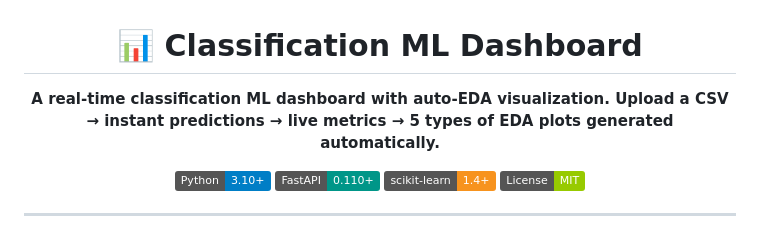
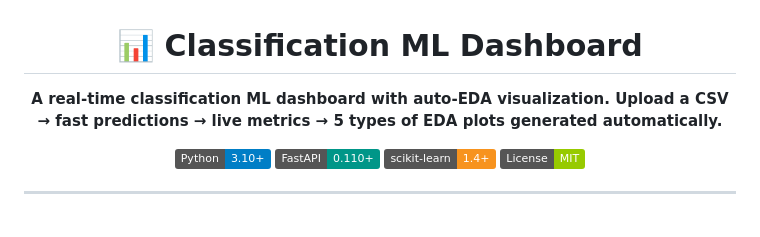
Before and after one commit to azzyth/classification-dashboard, a Markdown page: README.md, the part around the change. Drawn GitHub-style; badges without logos.

```diff
--- a/README.md
+++ b/README.md
@@ -2,7 +2,7 @@
 
 # 📊 Classification ML Dashboard
 
-**A real-time classification ML dashboard with auto-EDA visualization. Upload a CSV → instant predictions → live metrics → 5 types of EDA plots generated automatically.**
+**A real-time classification ML dashboard with auto-EDA visualization. Upload a CSV → fast predictions → live metrics → 5 types of EDA plots generated automatically.**
 
 [![Python](https://img.shields.io/badge/Python-3.10%2B-blue?logo=python&logoColor=white)](https://www.python.org/)
 [![FastAPI](https://img.shields.io/badge/FastAPI-0.110%2B-009688?logo=fastapi&logoColor=white)](https://fastapi.tiangolo.com/)
```
